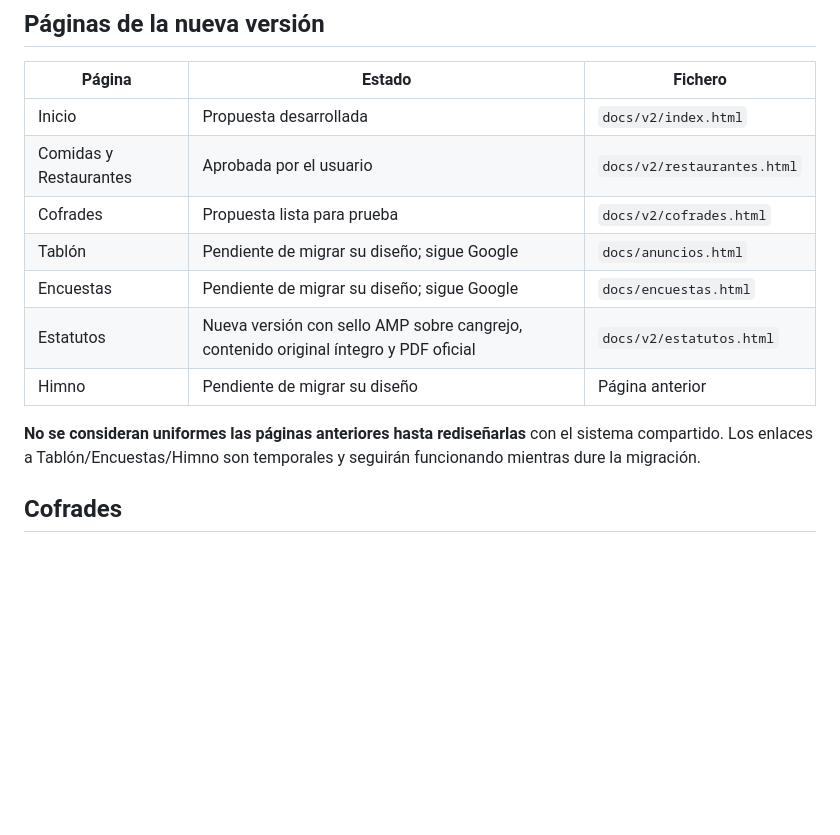
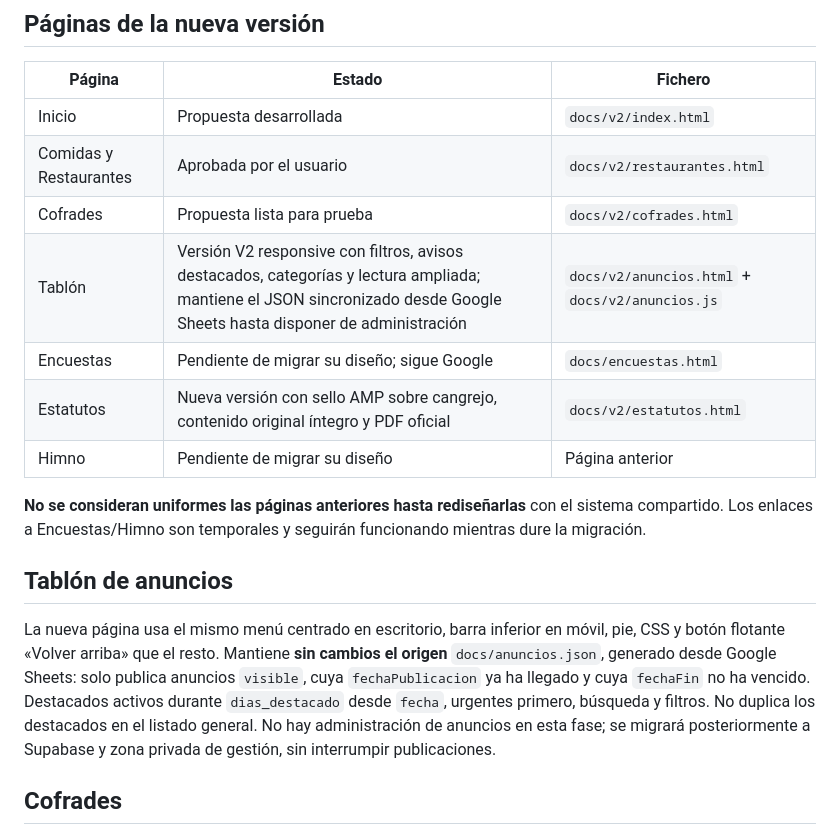
Before and after one commit to DTV79/AMesaPuesta, a Markdown page: docs/v2/GUIA_ESTILO.md, the part around the change. Drawn GitHub-style; blank space fills up the shorter version.

Commit message:
docs: documentar Tablón V2 y transición futura a administración

```diff
--- a/docs/v2/GUIA_ESTILO.md
+++ b/docs/v2/GUIA_ESTILO.md
@@ -22,12 +22,16 @@ Decisión del proyecto: **todas las páginas nuevas tendrán una apariencia unif
 | Inicio | Propuesta desarrollada | `docs/v2/index.html` |
 | Comidas y Restaurantes | Aprobada por el usuario | `docs/v2/restaurantes.html` |
 | Cofrades | Propuesta lista para prueba | `docs/v2/cofrades.html` |
-| Tablón | Pendiente de migrar su diseño; sigue Google | `docs/anuncios.html` |
+| Tablón | Versión V2 responsive con filtros, avisos destacados, categorías y lectura ampliada; mantiene el JSON sincronizado desde Google Sheets hasta disponer de administración | `docs/v2/anuncios.html` + `docs/v2/anuncios.js` |
 | Encuestas | Pendiente de migrar su diseño; sigue Google | `docs/encuestas.html` |
 | Estatutos | Nueva versión con sello AMP sobre cangrejo, contenido original íntegro y PDF oficial | `docs/v2/estatutos.html` |
 | Himno | Pendiente de migrar su diseño | Página anterior |
 
-**No se consideran uniformes las páginas anteriores hasta rediseñarlas** con el sistema compartido. Los enlaces a Tablón/Encuestas/Himno son temporales y seguirán funcionando mientras dure la migración.
+**No se consideran uniformes las páginas anteriores hasta rediseñarlas** con el sistema compartido. Los enlaces a Encuestas/Himno son temporales y seguirán funcionando mientras dure la migración.
+
+## Tablón de anuncios
+
+La nueva página usa el mismo menú centrado en escritorio, barra inferior en móvil, pie, CSS y botón flotante «Volver arriba» que el resto. Mantiene **sin cambios el origen** `docs/anuncios.json`, generado desde Google Sheets: solo publica anuncios `visible`, cuya `fechaPublicacion` ya ha llegado y cuya `fechaFin` no ha vencido. Destacados activos durante `dias_destacado` desde `fecha`, urgentes primero, búsqueda y filtros. No duplica los destacados en el listado general. No hay administración de anuncios en esta fase; se migrará posteriormente a Supabase y zona privada de gestión, sin interrumpir publicaciones.
 
 ## Cofrades
 
```
